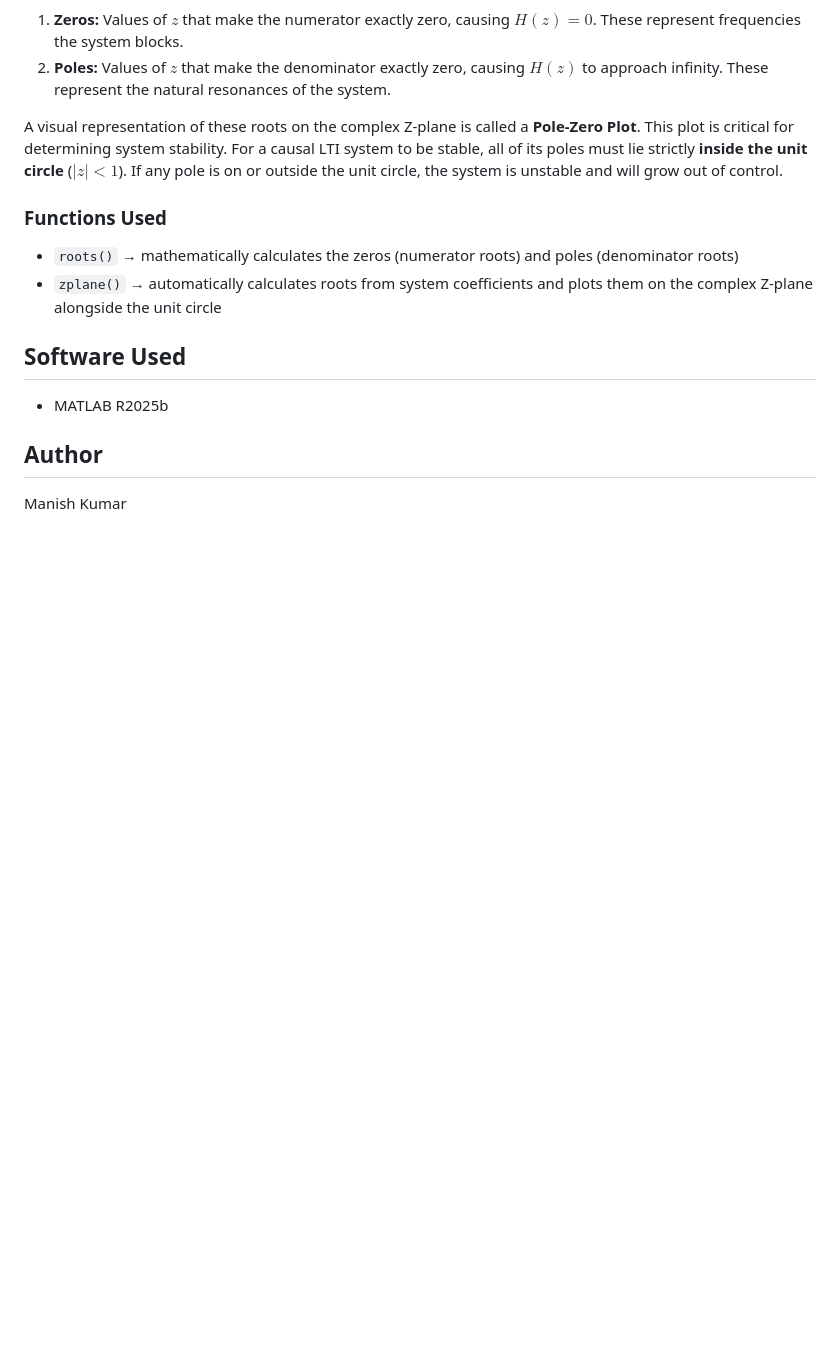
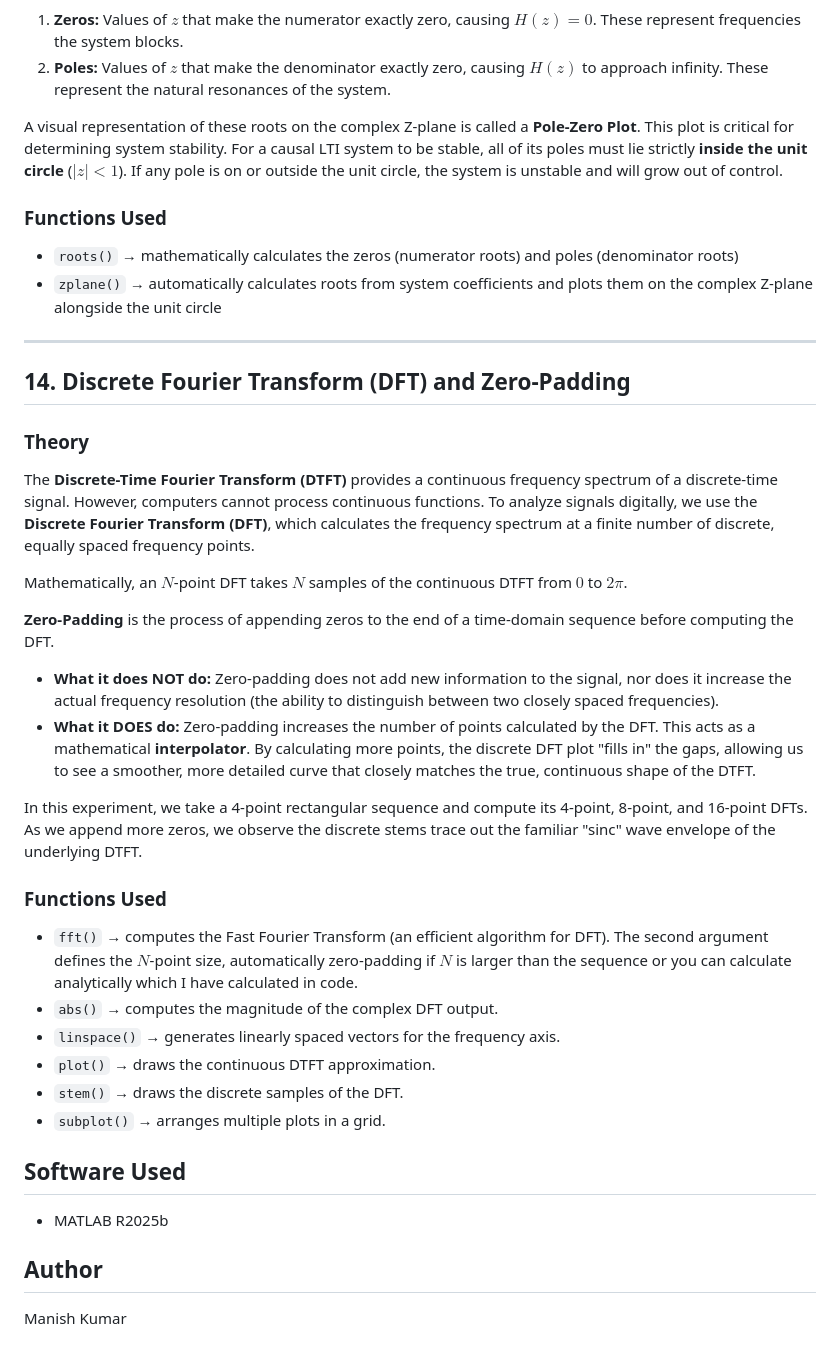
Before and after one commit to manish143255/digital-signal-processing-practical, a Markdown page: README.md, the part around the change. Drawn GitHub-style; blank space fills up the shorter version.

Commit message:
Update README: add Exp14

```diff
--- a/README.md
+++ b/README.md
@@ -279,6 +279,30 @@ A visual representation of these roots on the complex Z-plane is called a **Pole
 - `roots()` → mathematically calculates the zeros (numerator roots) and poles (denominator roots)
 - `zplane()` → automatically calculates roots from system coefficients and plots them on the complex Z-plane alongside the unit circle
 
+
+---
+
+## 14. Discrete Fourier Transform (DFT) and Zero-Padding
+
+### Theory
+The **Discrete-Time Fourier Transform (DTFT)** provides a continuous frequency spectrum of a discrete-time signal. However, computers cannot process continuous functions. To analyze signals digitally, we use the **Discrete Fourier Transform (DFT)**, which calculates the frequency spectrum at a finite number of discrete, equally spaced frequency points.
+
+Mathematically, an $N$-point DFT takes $N$ samples of the continuous DTFT from $0$ to $2\pi$.
+
+**Zero-Padding** is the process of appending zeros to the end of a time-domain sequence before computing the DFT.
+* **What it does NOT do:** Zero-padding does not add new information to the signal, nor does it increase the actual frequency resolution (the ability to distinguish between two closely spaced frequencies).
+* **What it DOES do:** Zero-padding increases the number of points calculated by the DFT. This acts as a mathematical **interpolator**. By calculating more points, the discrete DFT plot "fills in" the gaps, allowing us to see a smoother, more detailed curve that closely matches the true, continuous shape of the DTFT.
+
+In this experiment, we take a 4-point rectangular sequence and compute its 4-point, 8-point, and 16-point DFTs. As we append more zeros, we observe the discrete stems trace out the familiar "sinc" wave envelope of the underlying DTFT.
+
+### Functions Used
+- `fft()` → computes the Fast Fourier Transform (an efficient algorithm for DFT). The second argument defines the $N$-point size, automatically zero-padding if $N$ is larger than the sequence or you can calculate analytically which I have calculated in code.
+- `abs()` → computes the magnitude of the complex DFT output.
+- `linspace()` → generates linearly spaced vectors for the frequency axis.
+- `plot()` → draws the continuous DTFT approximation.
+- `stem()` → draws the discrete samples of the DFT.
+- `subplot()` → arranges multiple plots in a grid.
+
 ## Software Used
 - MATLAB R2025b
 
```
